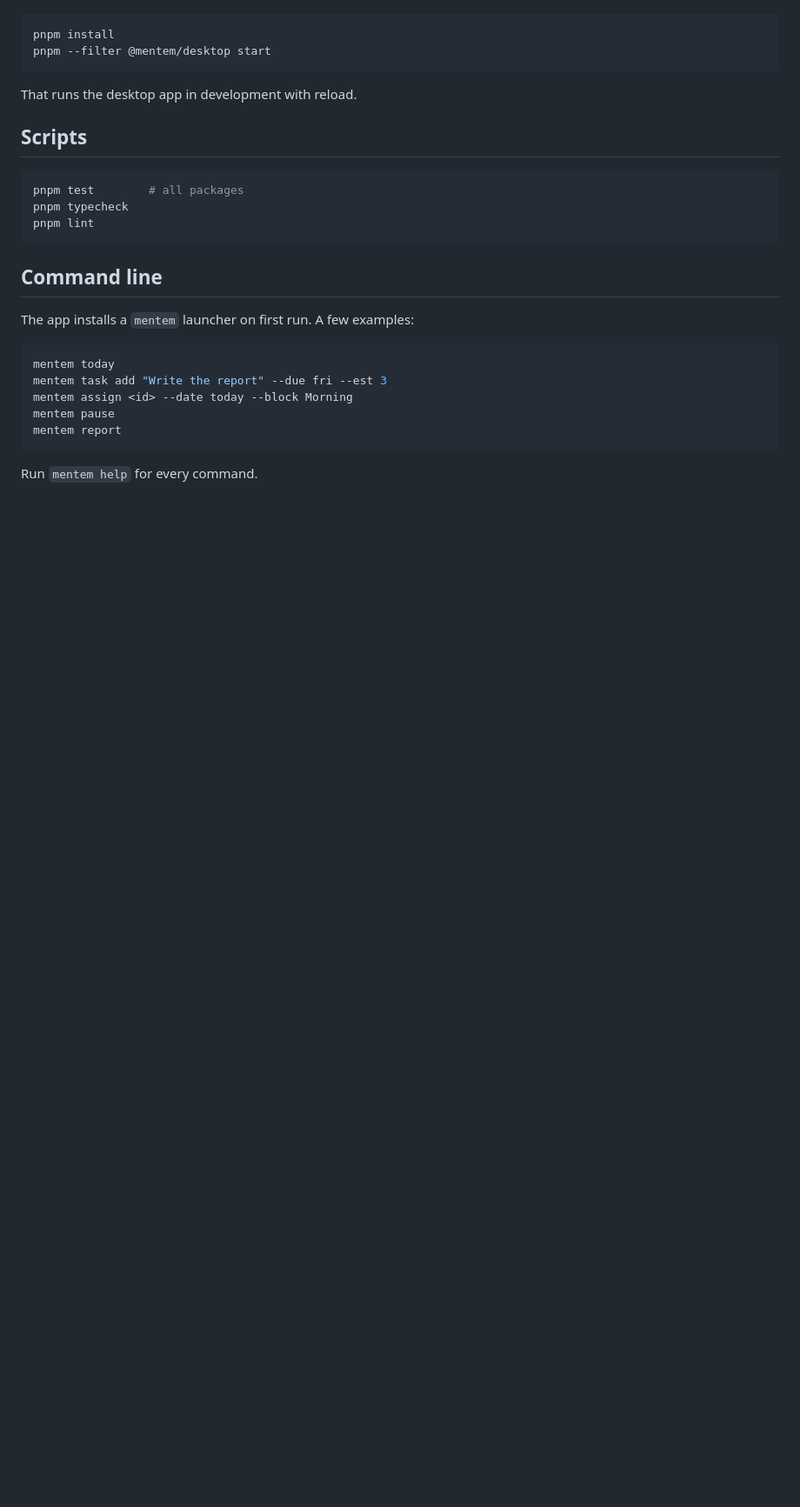
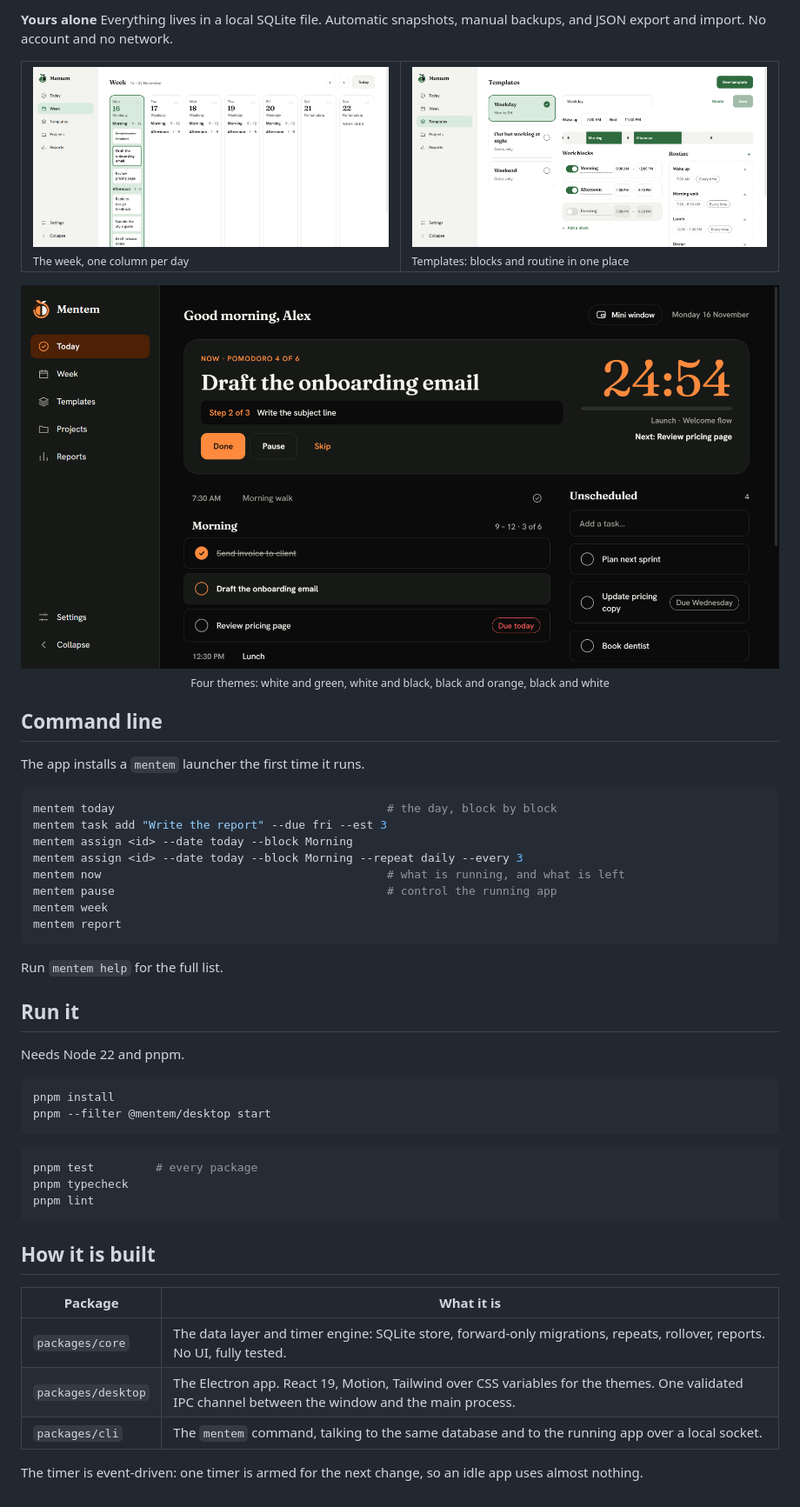
Before and after one commit to alexindevs/mentem, a Markdown page: README.md, the part around one of its changes. Shown at 87% size. GitHub-like rendering; pictures changed too: docs/templates.png (added), docs/today-dark.png (added), docs/week.png (added); blank space fills up the shorter version.

Commit message:
README with screenshots; skip the planning popup when the week is already planned

````diff
--- a/README.md
+++ b/README.md
@@ -29,29 +39,56 @@ Requires Node 22 and pnpm.
+**Yours alone**
+Everything lives in a local SQLite file. Automatic snapshots, manual backups, and JSON export and import. No account and no network.
+
+<table>
+  <tr>
+    <td width="50%"><img src="docs/week.png" alt="The week at a glance"><br><sub>The week, one column per day</sub></td>
+    <td width="50%"><img src="docs/templates.png" alt="Day templates with work blocks and routine"><br><sub>Templates: blocks and routine in one place</sub></td>
+  </tr>
+</table>
+
+<p align="center">
+  <img src="docs/today-dark.png" alt="The dark orange theme" width="900"><br>
+  <sub>Four themes: white and green, white and black, black and orange, black and white</sub>
+</p>
+
+## Command line
+
+The app installs a `mentem` launcher the first time it runs.
+
+```bash
+mentem today                                        # the day, block by block
+mentem task add "Write the report" --due fri --est 3
+mentem assign <id> --date today --block Morning
+mentem assign <id> --date today --block Morning --repeat daily --every 3
+mentem now                                          # what is running, and what is left
+mentem pause                                        # control the running app
+mentem week
+mentem report
+```
+
+Run `mentem help` for the full list.
+
+## Run it
+
+Needs Node 22 and pnpm.
 
 ```bash
 pnpm install
 pnpm --filter @mentem/desktop start
 ```
 
-That runs the desktop app in development with reload.
-
-## Scripts
-
 ```bash
-pnpm test        # all packages
+pnpm test         # every package
 pnpm typecheck
 pnpm lint
 ```
 
-## Command line
+## How it is built
 
-The app installs a `mentem` launcher on first run. A few examples:
+| Package | What it is |
+| --- | --- |
+| `packages/core` | The data layer and timer engine: SQLite store, forward-only migrations, repeats, rollover, reports. No UI, fully tested. |
+| `packages/desktop` | The Electron app. React 19, Motion, Tailwind over CSS variables for the themes. One validated IPC channel between the window and the main process. |
+| `packages/cli` | The `mentem` command, talking to the same database and to the running app over a local socket. |
 
-```bash
-mentem today
-mentem task add "Write the report" --due fri --est 3
-mentem assign <id> --date today --block Morning
-mentem pause
-mentem report
-```
-
-Run `mentem help` for every command.
+The timer is event-driven: one timer is armed for the next change, so an idle app uses almost nothing.
````
Also changed, not shown: other parts of README.md (+30 -20 lines), docs/today.png (added), 2 other files.
